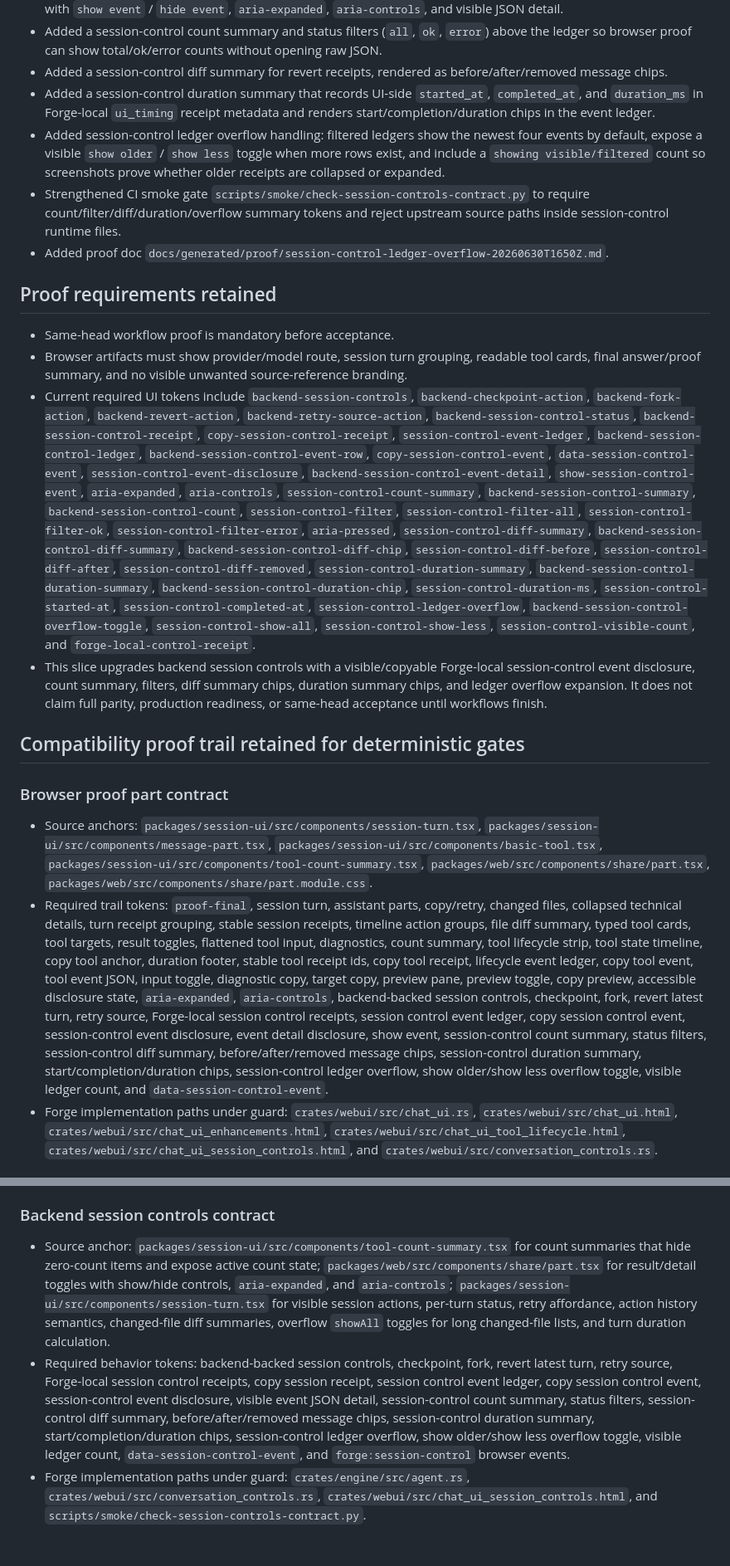
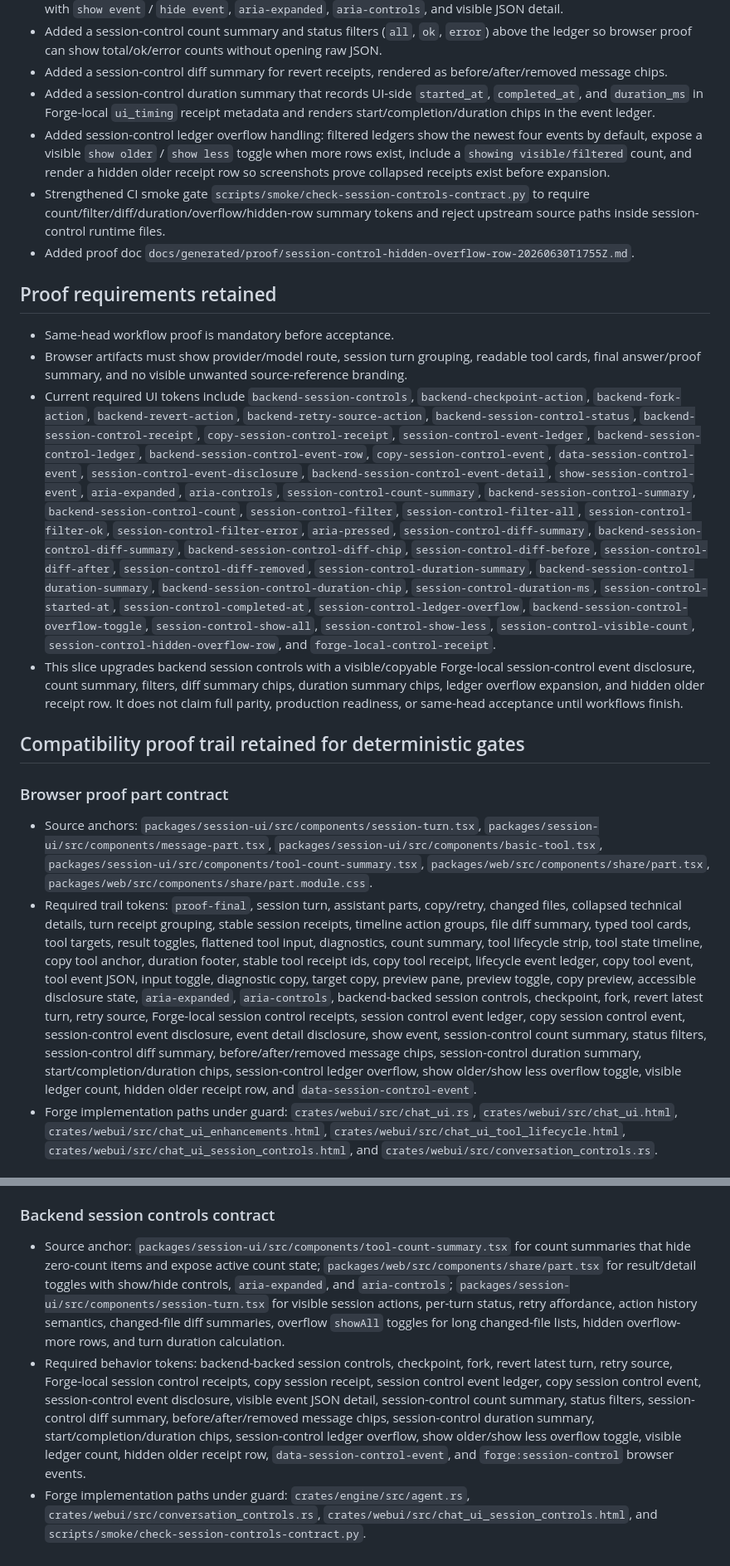
Before and after one commit to organicoverlords/forge-unified, a Markdown page: PROJECT_STATE.md, 2 parts joined by grey strips. Shown at 83% size. GitHub-like rendering.

Commit message:
Record session control hidden overflow proof

```diff
--- a/PROJECT_STATE.md
+++ b/PROJECT_STATE.md
@@ -19,23 +19,23 @@ Updated: 2026-06-30
 - Added a session-control count summary and status filters (`all`, `ok`, `error`) above the ledger so browser proof can show total/ok/error counts without opening raw JSON.
 - Added a session-control diff summary for revert receipts, rendered as before/after/removed message chips.
 - Added a session-control duration summary that records UI-side `started_at`, `completed_at`, and `duration_ms` in Forge-local `ui_timing` receipt metadata and renders start/completion/duration chips in the event ledger.
-- Added session-control ledger overflow handling: filtered ledgers show the newest four events by default, expose a visible `show older` / `show less` toggle when more rows exist, and include a `showing visible/filtered` count so screenshots prove whether older receipts are collapsed or expanded.
-- Strengthened CI smoke gate `scripts/smoke/check-session-controls-contract.py` to require count/filter/diff/duration/overflow summary tokens and reject upstream source paths inside session-control runtime files.
-- Added proof doc `docs/generated/proof/session-control-ledger-overflow-20260630T1650Z.md`.
+- Added session-control ledger overflow handling: filtered ledgers show the newest four events by default, expose a visible `show older` / `show less` toggle when more rows exist, include a `showing visible/filtered` count, and render a hidden older receipt row so screenshots prove collapsed receipts exist before expansion.
+- Strengthened CI smoke gate `scripts/smoke/check-session-controls-contract.py` to require count/filter/diff/duration/overflow/hidden-row summary tokens and reject upstream source paths inside session-control runtime files.
+- Added proof doc `docs/generated/proof/session-control-hidden-overflow-row-20260630T1755Z.md`.
 
 ## Proof requirements retained
 
 - Same-head workflow proof is mandatory before acceptance.
 - Browser artifacts must show provider/model route, session turn grouping, readable tool cards, final answer/proof summary, and no visible unwanted source-reference branding.
-- Current required UI tokens include `backend-session-controls`, `backend-checkpoint-action`, `backend-fork-action`, `backend-revert-action`, `backend-retry-source-action`, `backend-session-control-status`, `backend-session-control-receipt`, `copy-session-control-receipt`, `session-control-event-ledger`, `backend-session-control-ledger`, `backend-session-control-event-row`, `copy-session-control-event`, `data-session-control-event`, `session-control-event-disclosure`, `backend-session-control-event-detail`, `show-session-control-event`, `aria-expanded`, `aria-controls`, `session-control-count-summary`, `backend-session-control-summary`, `backend-session-control-count`, `session-control-filter`, `session-control-filter-all`, `session-control-filter-ok`, `session-control-filter-error`, `aria-pressed`, `session-control-diff-summary`, `backend-session-control-diff-summary`, `backend-session-control-diff-chip`, `session-control-diff-before`, `session-control-diff-after`, `session-control-diff-removed`, `session-control-duration-summary`, `backend-session-control-duration-summary`, `backend-session-control-duration-chip`, `session-control-duration-ms`, `session-control-started-at`, `session-control-completed-at`, `session-control-ledger-overflow`, `backend-session-control-overflow-toggle`, `session-control-show-all`, `session-control-show-less`, `session-control-visible-count`, and `forge-local-control-receipt`.
-- This slice upgrades backend session controls with a visible/copyable Forge-local session-control event disclosure, count summary, filters, diff summary chips, duration summary chips, and ledger overflow expansion. It does not claim full parity, production readiness, or same-head acceptance until workflows finish.
+- Current required UI tokens include `backend-session-controls`, `backend-checkpoint-action`, `backend-fork-action`, `backend-revert-action`, `backend-retry-source-action`, `backend-session-control-status`, `backend-session-control-receipt`, `copy-session-control-receipt`, `session-control-event-ledger`, `backend-session-control-ledger`, `backend-session-control-event-row`, `copy-session-control-event`, `data-session-control-event`, `session-control-event-disclosure`, `backend-session-control-event-detail`, `show-session-control-event`, `aria-expanded`, `aria-controls`, `session-control-count-summary`, `backend-session-control-summary`, `backend-session-control-count`, `session-control-filter`, `session-control-filter-all`, `session-control-filter-ok`, `session-control-filter-error`, `aria-pressed`, `session-control-diff-summary`, `backend-session-control-diff-summary`, `backend-session-control-diff-chip`, `session-control-diff-before`, `session-control-diff-after`, `session-control-diff-removed`, `session-control-duration-summary`, `backend-session-control-duration-summary`, `backend-session-control-duration-chip`, `session-control-duration-ms`, `session-control-started-at`, `session-control-completed-at`, `session-control-ledger-overflow`, `backend-session-control-overflow-toggle`, `session-control-show-all`, `session-control-show-less`, `session-control-visible-count`, `session-control-hidden-overflow-row`, and `forge-local-control-receipt`.
+- This slice upgrades backend session controls with a visible/copyable Forge-local session-control event disclosure, count summary, filters, diff summary chips, duration summary chips, ledger overflow expansion, and hidden older receipt row. It does not claim full parity, production readiness, or same-head acceptance until workflows finish.
 
 ## Compatibility proof trail retained for deterministic gates
 
 ### Browser proof part contract
 
 - Source anchors: `packages/session-ui/src/components/session-turn.tsx`, `packages/session-ui/src/components/message-part.tsx`, `packages/session-ui/src/components/basic-tool.tsx`, `packages/session-ui/src/components/tool-count-summary.tsx`, `packages/web/src/components/share/part.tsx`, `packages/web/src/components/share/part.module.css`.
-- Required trail tokens: `proof-final`, session turn, assistant parts, copy/retry, changed files, collapsed technical details, turn receipt grouping, stable session receipts, timeline action groups, file diff summary, typed tool cards, tool targets, result toggles, flattened tool input, diagnostics, count summary, tool lifecycle strip, tool state timeline, copy tool anchor, duration footer, stable tool receipt ids, copy tool receipt, lifecycle event ledger, copy tool event, tool event JSON, input toggle, diagnostic copy, target copy, preview pane, preview toggle, copy preview, accessible disclosure state, `aria-expanded`, `aria-controls`, backend-backed session controls, checkpoint, fork, revert latest turn, retry source, Forge-local session control receipts, session control event ledger, copy session control event, session-control event disclosure, event detail disclosure, show event, session-control count summary, status filters, session-control diff summary, before/after/removed message chips, session-control duration summary, start/completion/duration chips, session-control ledger overflow, show older/show less overflow toggle, visible ledger count, and `data-session-control-event`.
+- Required trail tokens: `proof-final`, session turn, assistant parts, copy/retry, changed files, collapsed technical details, turn receipt grouping, stable session receipts, timeline action groups, file diff summary, typed tool cards, tool targets, result toggles, flattened tool input, diagnostics, count summary, tool lifecycle strip, tool state timeline, copy tool anchor, duration footer, stable tool receipt ids, copy tool receipt, lifecycle event ledger, copy tool event, tool event JSON, input toggle, diagnostic copy, target copy, preview pane, preview toggle, copy preview, accessible disclosure state, `aria-expanded`, `aria-controls`, backend-backed session controls, checkpoint, fork, revert latest turn, retry source, Forge-local session control receipts, session control event ledger, copy session control event, session-control event disclosure, event detail disclosure, show event, session-control count summary, status filters, session-control diff summary, before/after/removed message chips, session-control duration summary, start/completion/duration chips, session-control ledger overflow, show older/show less overflow toggle, visible ledger count, hidden older receipt row, and `data-session-control-event`.
 - Forge implementation paths under guard: `crates/webui/src/chat_ui.rs`, `crates/webui/src/chat_ui.html`, `crates/webui/src/chat_ui_enhancements.html`, `crates/webui/src/chat_ui_tool_lifecycle.html`, `crates/webui/src/chat_ui_session_controls.html`, and `crates/webui/src/conversation_controls.rs`.
 
 ### Durable ToolPart lifecycle contract
@@ -46,6 +46,6 @@ Updated: 2026-06-30
 
 ### Backend session controls contract
 
-- Source anchor: `packages/session-ui/src/components/tool-count-summary.tsx` for count summaries that hide zero-count items and expose active count state; `packages/web/src/components/share/part.tsx` for result/detail toggles with show/hide controls, `aria-expanded`, and `aria-controls`; `packages/session-ui/src/components/session-turn.tsx` for visible session actions, per-turn status, retry affordance, action history semantics, changed-file diff summaries, overflow `showAll` toggles for long changed-file lists, and turn duration calculation.
-- Required behavior tokens: backend-backed session controls, checkpoint, fork, revert latest turn, retry source, Forge-local session control receipts, copy session receipt, session control event ledger, copy session control event, session-control event disclosure, visible event JSON detail, session-control count summary, status filters, session-control diff summary, before/after/removed message chips, session-control duration summary, start/completion/duration chips, session-control ledger overflow, show older/show less overflow toggle, visible ledger count, `data-session-control-event`, and `forge:session-control` browser events.
+- Source anchor: `packages/session-ui/src/components/tool-count-summary.tsx` for count summaries that hide zero-count items and expose active count state; `packages/web/src/components/share/part.tsx` for result/detail toggles with show/hide controls, `aria-expanded`, and `aria-controls`; `packages/session-ui/src/components/session-turn.tsx` for visible session actions, per-turn status, retry affordance, action history semantics, changed-file diff summaries, overflow `showAll` toggles for long changed-file lists, hidden overflow-more rows, and turn duration calculation.
+- Required behavior tokens: backend-backed session controls, checkpoint, fork, revert latest turn, retry source, Forge-local session control receipts, copy session receipt, session control event ledger, copy session control event, session-control event disclosure, visible event JSON detail, session-control count summary, status filters, session-control diff summary, before/after/removed message chips, session-control duration summary, start/completion/duration chips, session-control ledger overflow, show older/show less overflow toggle, visible ledger count, hidden older receipt row, `data-session-control-event`, and `forge:session-control` browser events.
 - Forge implementation paths under guard: `crates/engine/src/agent.rs`, `crates/webui/src/conversation_controls.rs`, `crates/webui/src/chat_ui_session_controls.html`, and `scripts/smoke/check-session-controls-contract.py`.
```
Also changed, not shown: other parts of PROJECT_STATE.md (+4 -4 lines).
